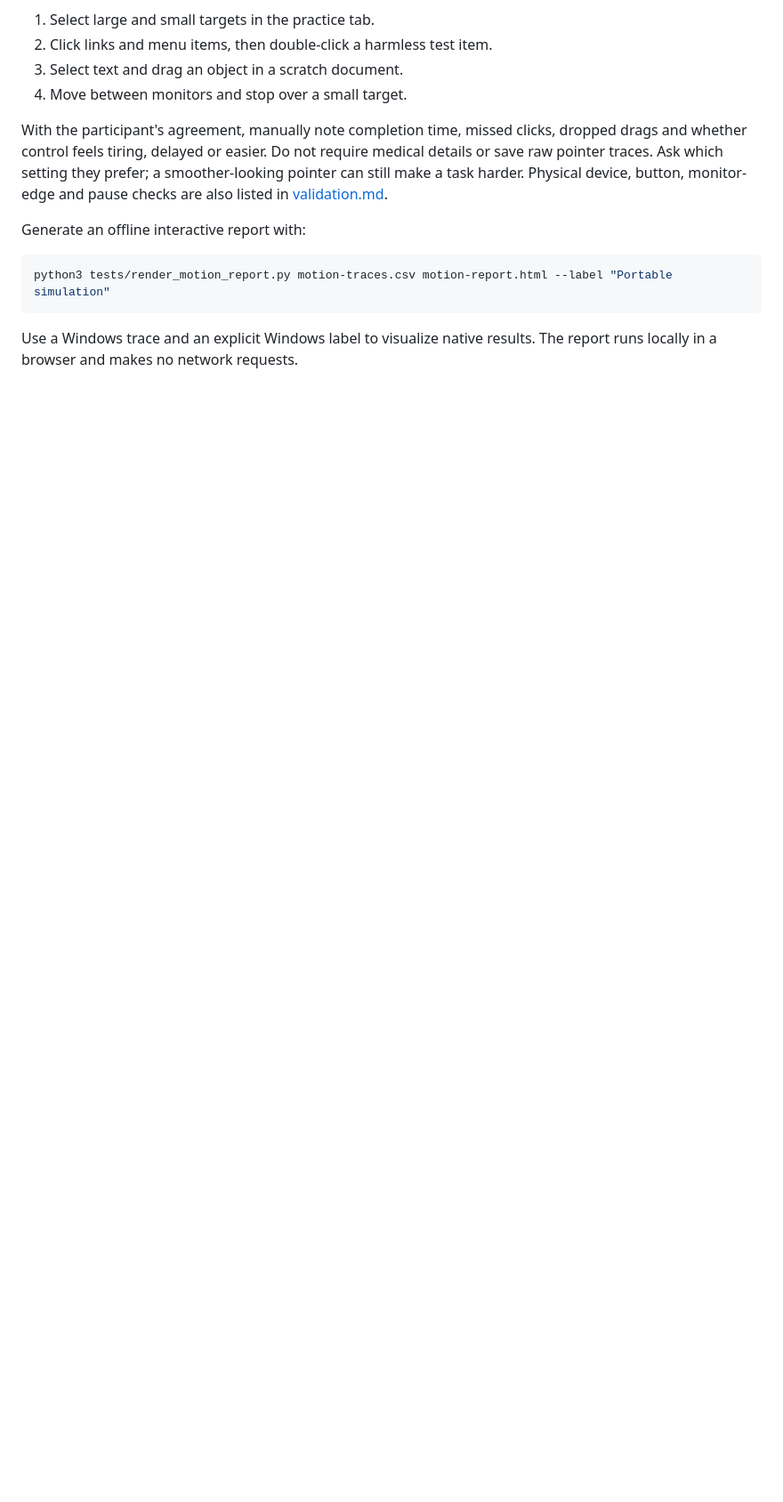
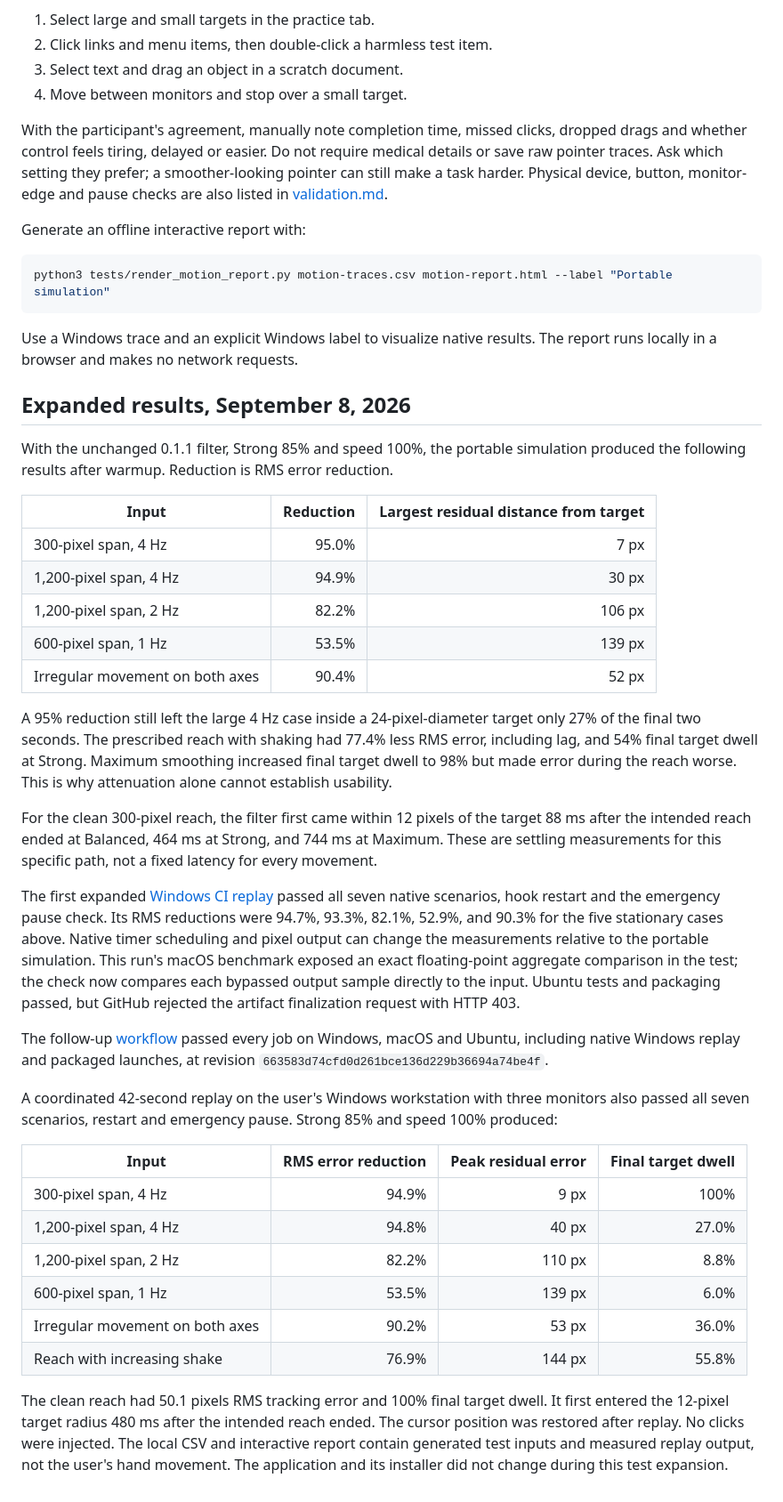
Before and after one commit to Hunter-Boone/stable-mouse, a Markdown page: docs/motion-testing.md, the part around the change. Shown at 89% size. GitHub-like rendering; blank space fills up the shorter version.

```diff
--- a/docs/motion-testing.md
+++ b/docs/motion-testing.md
@@ -77,3 +77,60 @@ python3 tests/render_motion_report.py motion-traces.csv motion-report.html --lab
 
 Use a Windows trace and an explicit Windows label to visualize native results.
 The report runs locally in a browser and makes no network requests.
+
+## Expanded results, September 8, 2026
+
+With the unchanged 0.1.1 filter, Strong 85% and speed 100%, the portable simulation
+produced the following results after warmup. Reduction is RMS error reduction.
+
+| Input | Reduction | Largest residual distance from target |
+| --- | ---: | ---: |
+| 300-pixel span, 4 Hz | 95.0% | 7 px |
+| 1,200-pixel span, 4 Hz | 94.9% | 30 px |
+| 1,200-pixel span, 2 Hz | 82.2% | 106 px |
+| 600-pixel span, 1 Hz | 53.5% | 139 px |
+| Irregular movement on both axes | 90.4% | 52 px |
+
+A 95% reduction still left the large 4 Hz case inside a 24-pixel-diameter target
+only 27% of the final two seconds. The prescribed reach with shaking had 77.4%
+less RMS error, including lag, and 54% final target dwell at Strong. Maximum
+smoothing increased final target dwell to 98% but made error during the reach
+worse. This is why attenuation alone cannot establish usability.
+
+For the clean 300-pixel reach, the filter first came within 12 pixels of the target
+88 ms after the intended reach ended at Balanced, 464 ms at Strong, and 744 ms at
+Maximum. These are settling measurements for this specific path, not a fixed
+latency for every movement.
+
+The first expanded [Windows CI replay](https://github.com/Hunter-Boone/stable-mouse/actions/runs/34250766617)
+passed all seven native scenarios, hook restart and the emergency pause check.
+Its RMS reductions were 94.7%, 93.3%, 82.1%, 52.9%, and 90.3% for the five stationary
+cases above. Native timer scheduling and pixel output can change the measurements
+relative to the portable simulation. This run's macOS benchmark exposed an exact
+floating-point aggregate comparison in the test; the check now compares each
+bypassed output sample directly to the input. Ubuntu tests and packaging passed,
+but GitHub rejected the artifact finalization request with HTTP 403.
+
+The follow-up [workflow](https://github.com/Hunter-Boone/stable-mouse/actions/runs/34251051206)
+passed every job on Windows, macOS and Ubuntu, including native Windows replay
+and packaged launches, at revision `663583d74cfd0d261bce136d229b36694a74be4f`.
+
+A coordinated 42-second replay on the user's Windows workstation with three
+monitors also passed all seven scenarios, restart and emergency pause. Strong 85%
+and speed 100% produced:
+
+| Input | RMS error reduction | Peak residual error | Final target dwell |
+| --- | ---: | ---: | ---: |
+| 300-pixel span, 4 Hz | 94.9% | 9 px | 100% |
+| 1,200-pixel span, 4 Hz | 94.8% | 40 px | 27.0% |
+| 1,200-pixel span, 2 Hz | 82.2% | 110 px | 8.8% |
+| 600-pixel span, 1 Hz | 53.5% | 139 px | 6.0% |
+| Irregular movement on both axes | 90.2% | 53 px | 36.0% |
+| Reach with increasing shake | 76.9% | 144 px | 55.8% |
+
+The clean reach had 50.1 pixels RMS tracking error and 100% final target dwell.
+It first entered the 12-pixel target radius 480 ms after the intended reach ended.
+The cursor position was restored after replay. No clicks were injected. The local
+CSV and interactive report contain generated test inputs and measured replay
+output, not the user's hand movement. The application and its installer did not
+change during this test expansion.
```
Also changed, not shown: README.md (+1 -1 lines).
